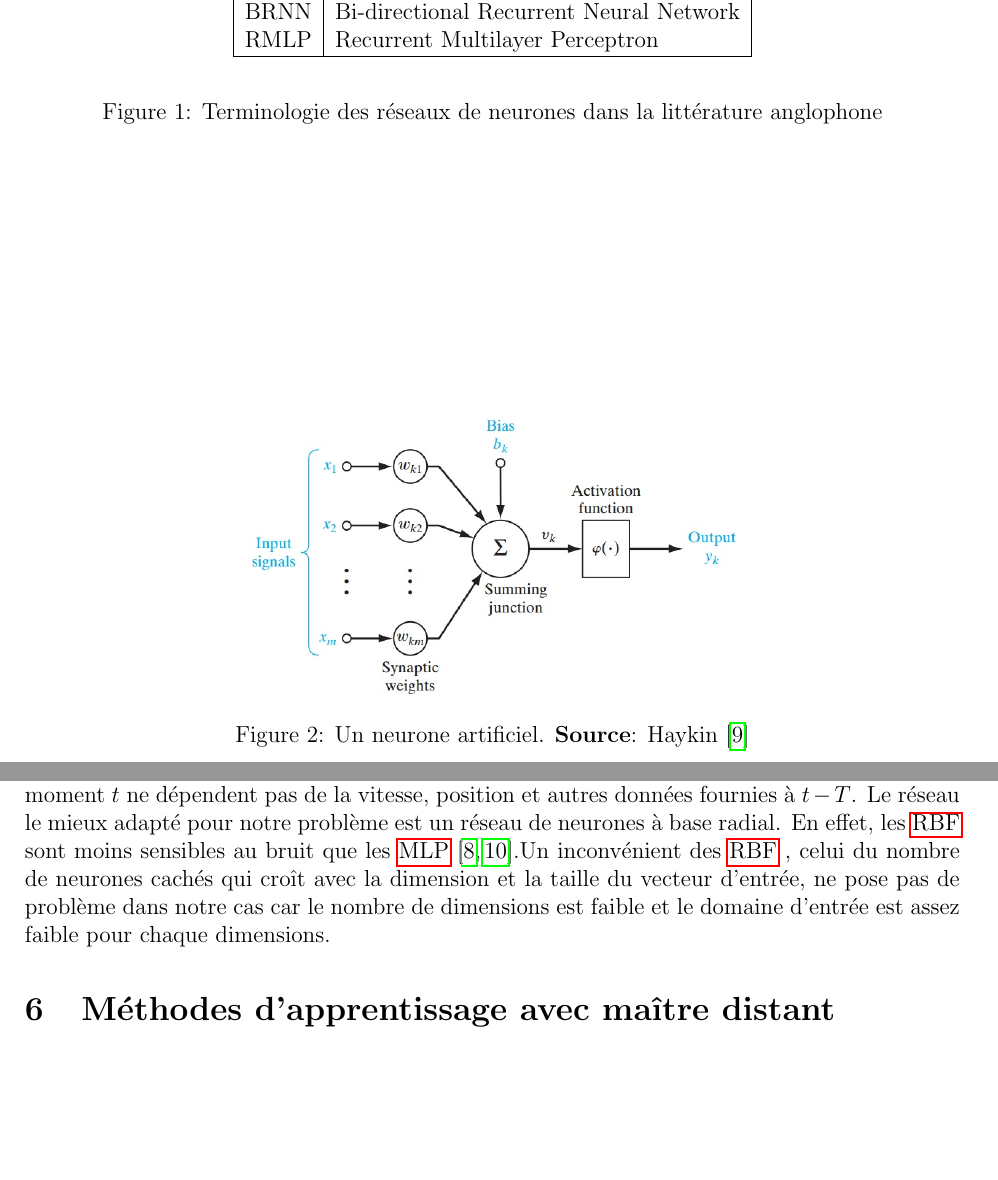
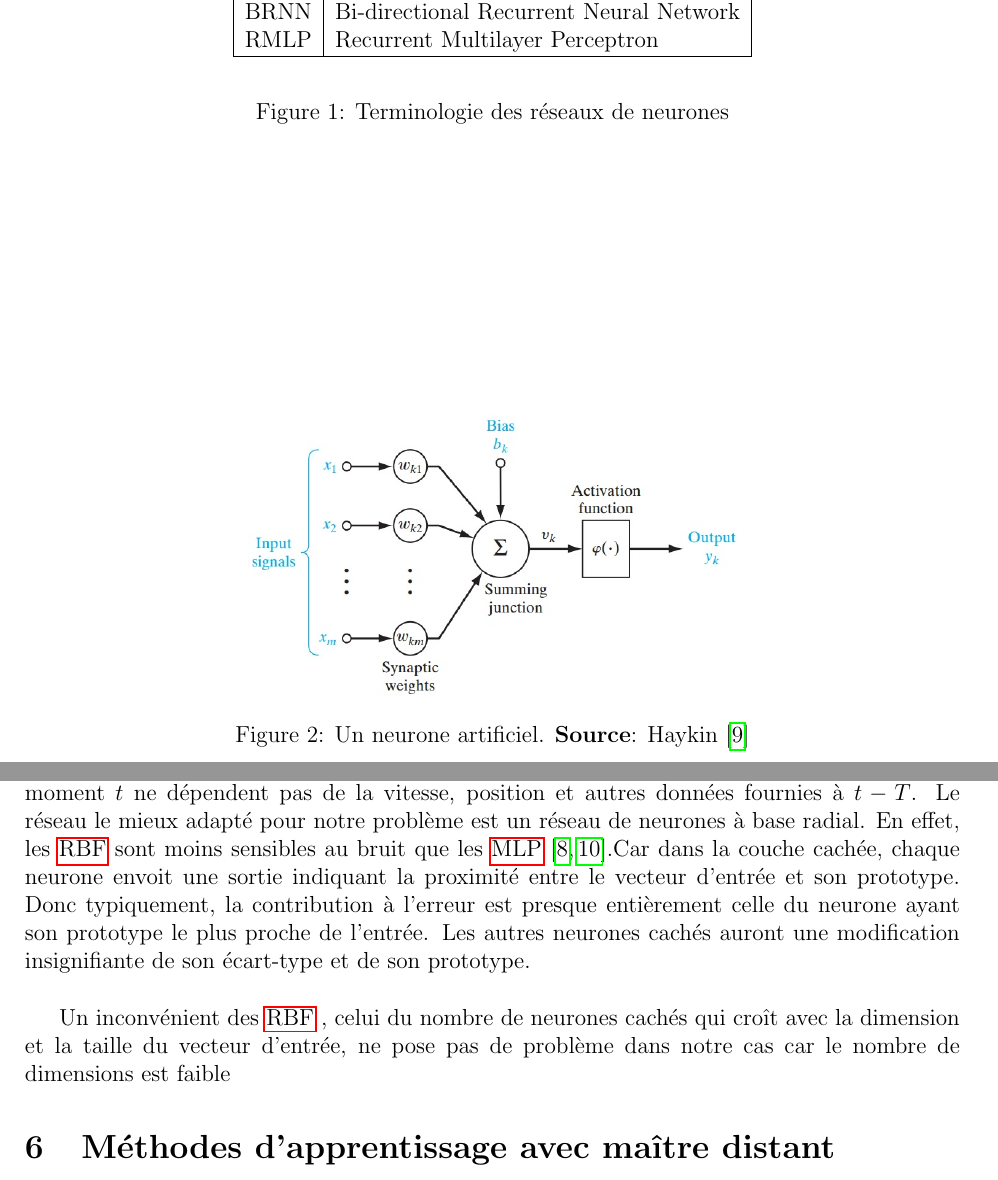
Before and after one commit to cyberjasse/spheroneuralnet, a LaTeX document (rapport/prerapport/prerapport.tex, which reads rapport/commands.tex): two parts of pages 4 and 12 of 17 before the commit and two parts of pages 4 and 12 of 18 after it, joined at a grey line, cut so that both start at the same text, the shorter picture padded with empty space. Compiled offline with pdfLaTeX.

Commit message:
Explanation of why a RBF is more tolerant to noise, in pre-report

```diff
--- a/rapport/commands.tex
+++ b/rapport/commands.tex
@@ -23,7 +23,7 @@
   \hline
  \end{tabular}
  \end{center}
- \caption{Terminologie des réseaux de neurones dans la littérature anglophone}
+ \caption{Terminologie des réseaux de neurones}
  \label{terminologie}
 \end{figure}
 }
--- a/rapport/prerapport/prerapport.tex
+++ b/rapport/prerapport/prerapport.tex
@@ -32,10 +32,12 @@
 Nous n'avons pas besoin d'un réseau de neurones récurrent. Les commandes à appliquer au moment $t$ ne dépendent pas de la vitesse, position et autres données fournies à $t-T$.
 Le réseau le mieux adapté pour notre problème est un réseau de neurones à base radial.
 En effet, les \rbf sont moins sensibles au bruit que les \mlp \cite{adversarial,Gauthier}.%gauthier p 39,40
-%TODO pourquoi
-Un inconvénient des \rbf, celui du nombre de neurones cachés qui croît avec la dimension et la taille du vecteur d'entrée, ne pose pas de problème dans notre cas
-car le nombre de dimensions est faible
-et le domaine d'entrée est assez faible pour chaque dimensions.
+Car dans la couche cachée, chaque neurone envoit une sortie indiquant la proximité entre le vecteur d'entrée et son prototype.
+Donc typiquement, la contribution à l'erreur est presque entièrement celle du neurone ayant son prototype le plus proche de l'entrée.
+Les autres neurones cachés auront une modification insignifiante de son écart-type et de son prototype.\\
+
+
+Un inconvénient des \rbf, celui du nombre de neurones cachés qui croît avec la dimension et la taille du vecteur d'entrée, ne pose pas de problème dans notre cas car le nombre de dimensions est faible
 
 \input{architecture}
 
```
